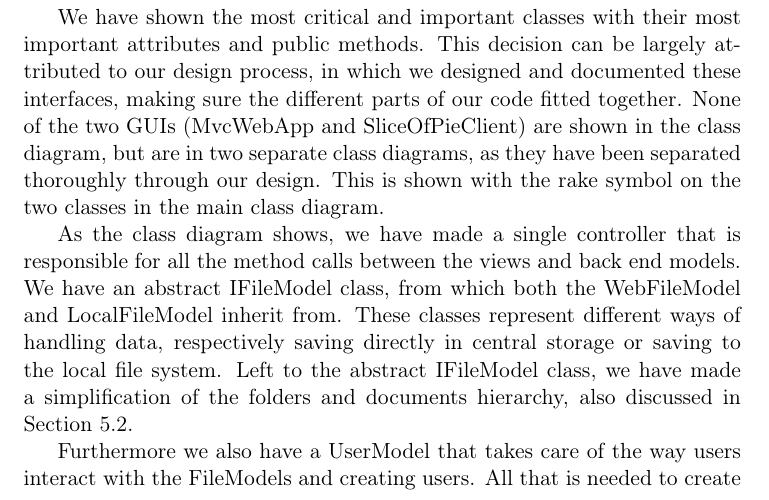
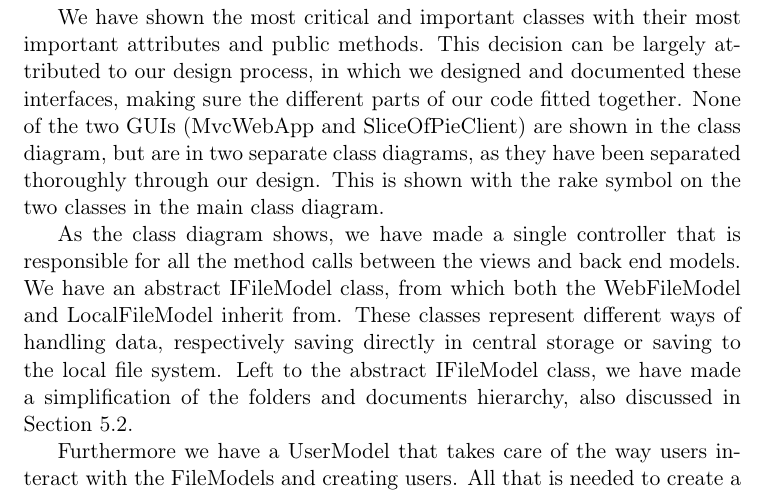
Before and after one commit to czepluch/SliceOfPie, a LaTeX document (report/report.tex, which reads report/Software_design/class_diagrams.tex): part of page 16 of 76, cut so that both start at the same text. Compiled offline with pdfLaTeX.

Commit message:
modified:   Software_design/class_diagrams.tex

```diff
--- a/report/Software_design/class_diagrams.tex
+++ b/report/Software_design/class_diagrams.tex
@@ -20,7 +20,7 @@ have an abstract IFileModel class, from which both the WebFileModel and LocalFil
 data, respectively saving directly in central storage or saving to the local file system. Left to the abstract IFileModel class, we have
 made a simplification of the folders and documents hierarchy, also discussed in Section \ref{sec:logicalview}.
 
-Furthermore we also have a UserModel that takes care of the way users interact with the FileModels and creating users. All that is needed
+Furthermore we have a UserModel that takes care of the way users interact with the FileModels and creating users. All that is needed
 to create a user is an email address and a password. If a user tries to sign in, but does not exist in the database, the user is created.
 
 \subsubsection{The MvcWebApp GUI}
```
